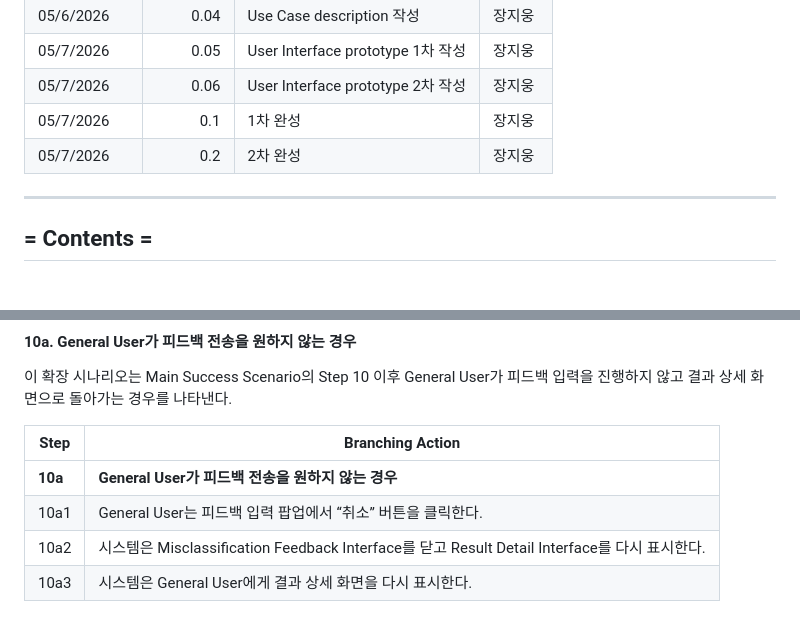
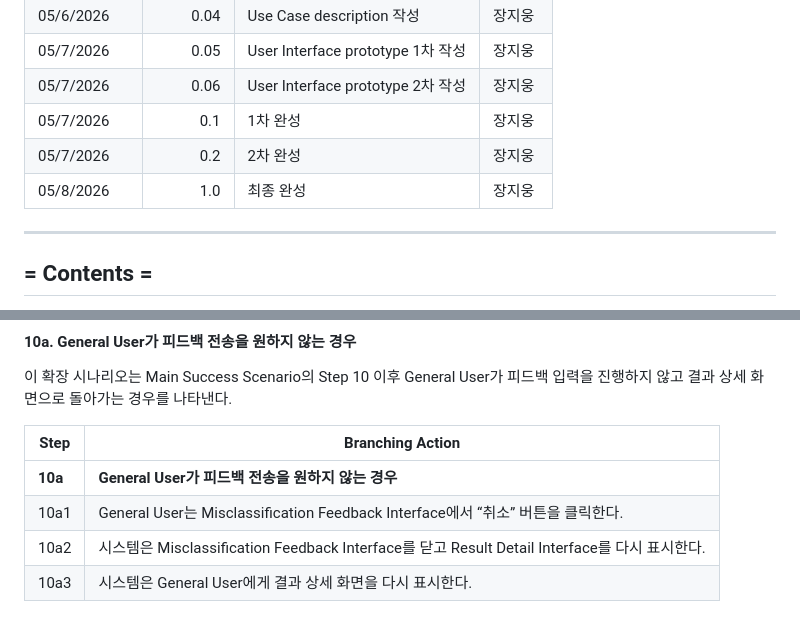
Before and after one commit to Tmxla/AI_Image_Checker, a Markdown page: Analysis_22313526_장지웅.md, 2 parts joined by grey strips. Drawn GitHub-style.

Commit message:
Add final completion entry to analysis document

```diff
--- a/Analysis_22313526_장지웅.md
+++ b/Analysis_22313526_장지웅.md
@@ -23,6 +23,7 @@
 | 05/7/2026 | 0.06 | User Interface prototype 2차 작성 | 장지웅 |
 | 05/7/2026 | 0.1 | 1차 완성 | 장지웅 |
 | 05/7/2026 | 0.2 | 2차 완성 | 장지웅 |
+| 05/8/2026 | 1.0 | 최종 완성 | 장지웅 |
 
 
 ---
@@ -626,7 +627,7 @@ Use Case #5 : Send Misclassification Feedback
 | Step | Branching Action |
 |---|---|
 | **10a** | **General User가 피드백 전송을 원하지 않는 경우** |
-| 10a1 | General User는 피드백 입력 팝업에서 “취소” 버튼을 클릭한다. |
+| 10a1 | General User는 Misclassification Feedback Interface에서 “취소” 버튼을 클릭한다. |
 | 10a2 | 시스템은 Misclassification Feedback Interface를 닫고 Result Detail Interface를 다시 표시한다. |
 | 10a3 | 시스템은 General User에게 결과 상세 화면을 다시 표시한다. |
 
```
